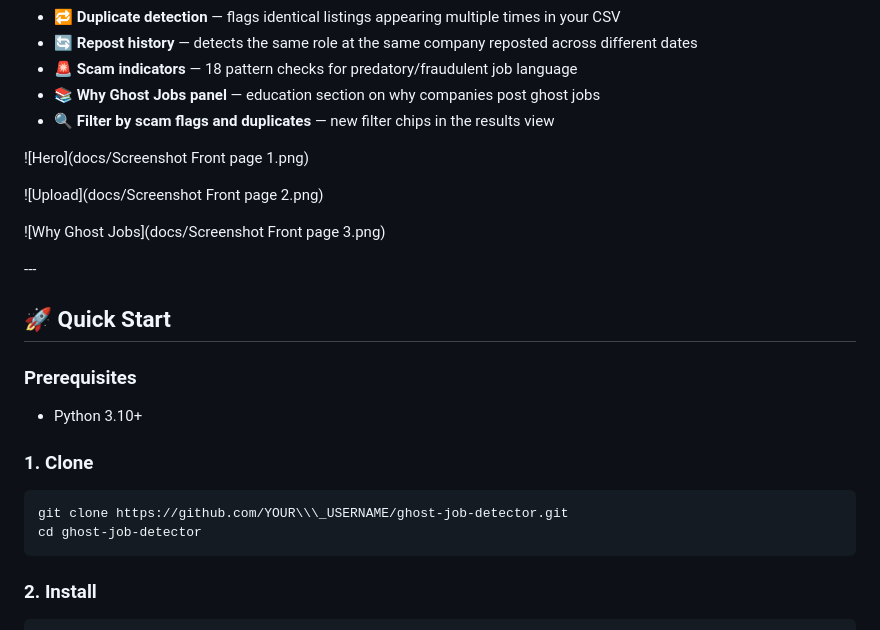
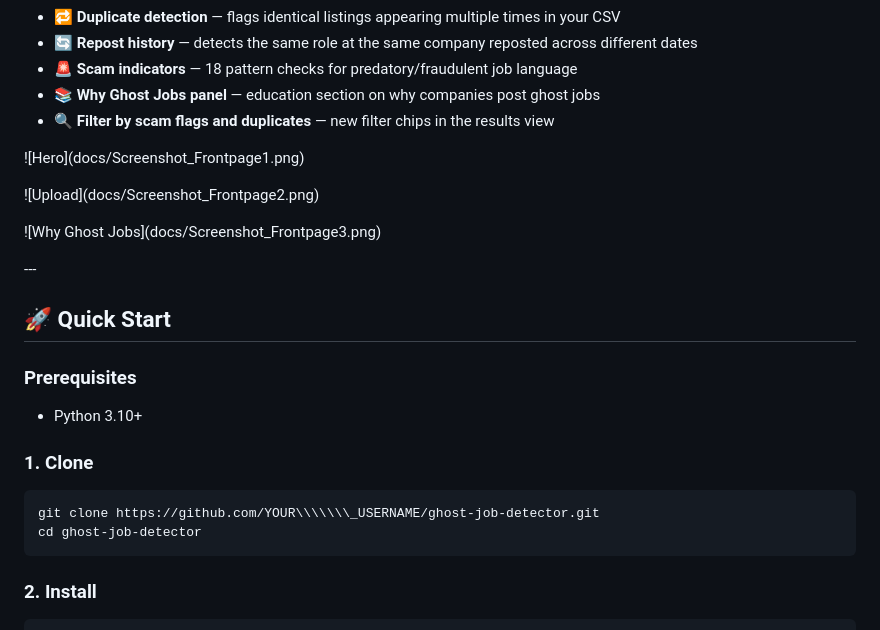
Before and after one commit to Farhan89082/ghost-job-detector, a Markdown page: README.md, the part around one of its changes. Rendered like a GitHub page.

Commit message:
Fix screenshot paths with spaces

````diff
--- a/README.md
+++ b/README.md
@@ -32,11 +32,11 @@ Always verify independently. This tool is a starting point for your own research
 
 
 
-!\[Hero](docs/Screenshot Front page 1.png)
+!\[Hero](docs/Screenshot\_Frontpage1.png)
 
-!\[Upload](docs/Screenshot Front page 2.png)
+!\[Upload](docs/Screenshot\_Frontpage2.png)
 
-!\[Why Ghost Jobs](docs/Screenshot Front page 3.png)
+!\[Why Ghost Jobs](docs/Screenshot\_Frontpage3.png)
 
 \---
 
@@ -49,7 +49,7 @@ Always verify independently. This tool is a starting point for your own research
 ### 1\. Clone
 
 ```bash
-git clone https://github.com/YOUR\\\_USERNAME/ghost-job-detector.git
+git clone https://github.com/YOUR\\\\\\\_USERNAME/ghost-job-detector.git
 cd ghost-job-detector
 ```
 
````
Also changed, not shown: other parts of README.md (+6 -6 lines).
